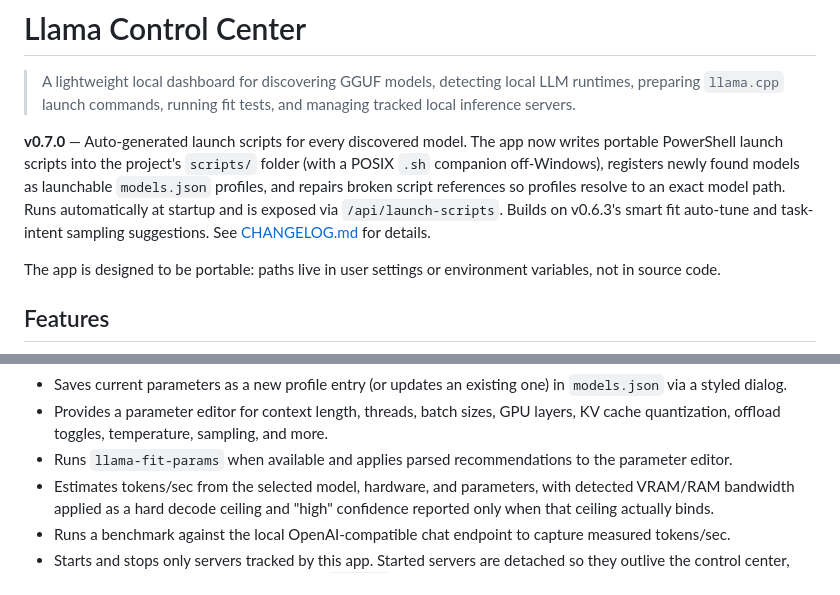
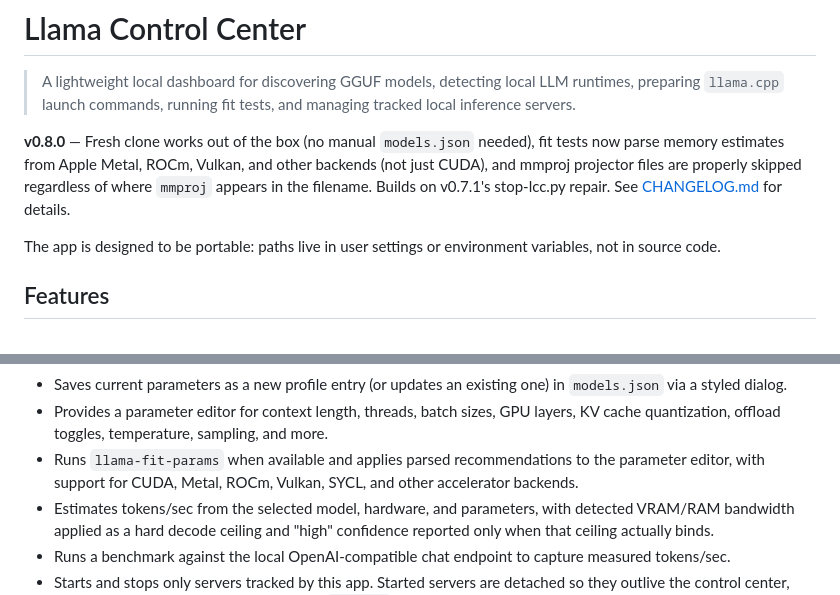
Before and after one commit to gerbear1990/llama-control-center, a Markdown page: README.md, 2 parts joined by grey strips. Drawn GitHub-style.

Commit message:
docs: update README for v0.8.0

```diff
--- a/README.md
+++ b/README.md
@@ -4,12 +4,10 @@
 > runtimes, preparing `llama.cpp` launch commands, running fit tests, and managing
 > tracked local inference servers.
 
-**v0.7.0** — Auto-generated launch scripts for every discovered model. The app now
-writes portable PowerShell launch scripts into the project's `scripts/` folder (with a
-POSIX `.sh` companion off-Windows), registers newly found models as launchable
-`models.json` profiles, and repairs broken script references so profiles resolve to an
-exact model path. Runs automatically at startup and is exposed via `/api/launch-scripts`.
-Builds on v0.6.3's smart fit auto-tune and task-intent sampling suggestions.
+**v0.8.0** — Fresh clone works out of the box (no manual `models.json` needed), fit tests
+now parse memory estimates from Apple Metal, ROCm, Vulkan, and other backends (not just
+CUDA), and mmproj projector files are properly skipped regardless of where `mmproj`
+appears in the filename. Builds on v0.7.1's stop-lcc.py repair.
 See [CHANGELOG.md](./CHANGELOG.md) for details.
 
 The app is designed to be portable: paths live in user settings or environment
@@ -51,7 +49,8 @@ variables, not in source code.
   layers, KV cache quantization, offload toggles, temperature, sampling, and
   more.
 - Runs `llama-fit-params` when available and applies parsed recommendations to
-  the parameter editor.
+  the parameter editor, with support for CUDA, Metal, ROCm, Vulkan, SYCL, and other
+  accelerator backends.
 - Estimates tokens/sec from the selected model, hardware, and parameters, with
   detected VRAM/RAM bandwidth applied as a hard decode ceiling and "high"
   confidence reported only when that ceiling actually binds.
```
